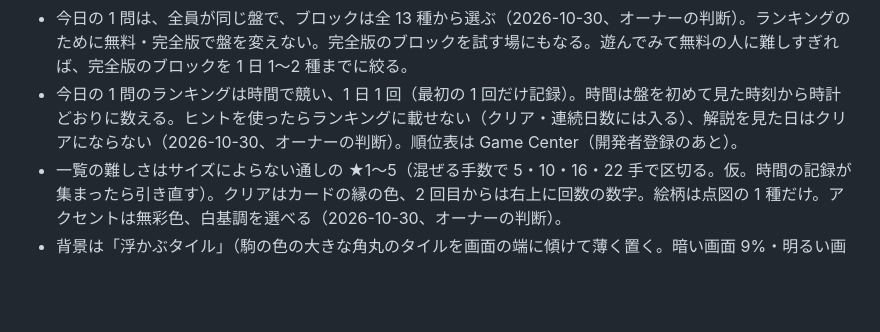
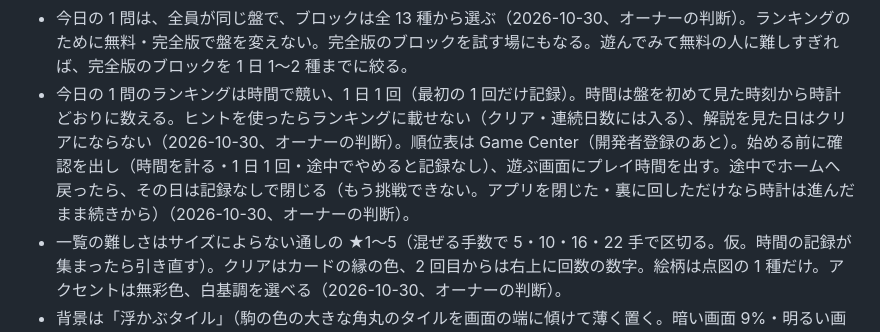
Before and after one commit to t-of/t-of.github.io, a Markdown page: docs/DECISIONS.md, the part around the change. Rendered like a GitHub page; blank space fills up the shorter version.

Commit message:
今日の 1 問の始める確認・プレイ時間・途中でやめたら記録なしを記録
Co-Authored-By: Claude Opus 5.5 <noreply@anthropic.com>

```diff
--- a/docs/DECISIONS.md
+++ b/docs/DECISIONS.md
@@ -373,6 +373,6 @@ Playwright で `channel: 'chrome'` を付けると、headless でも普段の Go
 - 手数と★（手数による評価）は画面に出さない（2026-10-30、オーナーの判断）。プレイ画面・ホームのカード・今日の 1 問・共有の文から外した（glyph-shift の「手数と★の評価を画面に出さない」）。記録は端末に残している。ストアの文章とスクリーンショット（「最短手数で、★3つ」など）は直す必要がある。あわせて、プレイ画面は文字を減らし絵で伝える方針（ボタンは絵だけ、押したブロックは絵柄のチップ）。
 - クリアしたら「次へ」「ホーム」を出し、全画面広告は揃った瞬間でなく、クリアの画面を離れるとき（次へ・ホームのあと）に出す（2026-10-30、オーナーの判断）。回数（6 回目から 3 回に 1 回）は前のまま。鍵つきで完全版の案内が開くときは出さない。調べものは docs/private/research/game-flow-after-clear.md。
 - 今日の 1 問は、全員が同じ盤で、ブロックは全 13 種から選ぶ（2026-10-30、オーナーの判断）。ランキングのために無料・完全版で盤を変えない。完全版のブロックを試す場にもなる。遊んでみて無料の人に難しすぎれば、完全版のブロックを 1 日 1〜2 種までに絞る。
-- 今日の 1 問のランキングは時間で競い、1 日 1 回（最初の 1 回だけ記録）。時間は盤を初めて見た時刻から時計どおりに数える。ヒントを使ったらランキングに載せない（クリア・連続日数には入る）、解説を見た日はクリアにならない（2026-10-30、オーナーの判断）。順位表は Game Center（開発者登録のあと）。
+- 今日の 1 問のランキングは時間で競い、1 日 1 回（最初の 1 回だけ記録）。時間は盤を初めて見た時刻から時計どおりに数える。ヒントを使ったらランキングに載せない（クリア・連続日数には入る）、解説を見た日はクリアにならない（2026-10-30、オーナーの判断）。順位表は Game Center（開発者登録のあと）。始める前に確認を出し（時間を計る・1 日 1 回・途中でやめると記録なし）、遊ぶ画面にプレイ時間を出す。途中でホームへ戻ったら、その日は記録なしで閉じる（もう挑戦できない。アプリを閉じた・裏に回しただけなら時計は進んだまま続きから）（2026-10-30、オーナーの判断）。
 - 一覧の難しさはサイズによらない通しの ★1〜5（混ぜる手数で 5・10・16・22 手で区切る。仮。時間の記録が集まったら引き直す）。クリアはカードの縁の色、2 回目からは右上に回数の数字。絵柄は点図の 1 種だけ。アクセントは無彩色、白基調を選べる（2026-10-30、オーナーの判断）。
 - 背景は「浮かぶタイル」（駒の色の大きな角丸のタイルを画面の端に傾けて薄く置く。暗い画面 9%・明るい画面 16%、盤の真後ろには置かない）（2026-10-30、オーナーの判断）。「まわりの UI は色を持たない」の例外。地紋・能力の紋様・色の光と比べて選んだ（docs/private/launch/abilitile-background/）。今日の 1 問の題は 1 字 1 タイルの「TODAY」、ホームにサイズの見出しは出さない。
```
